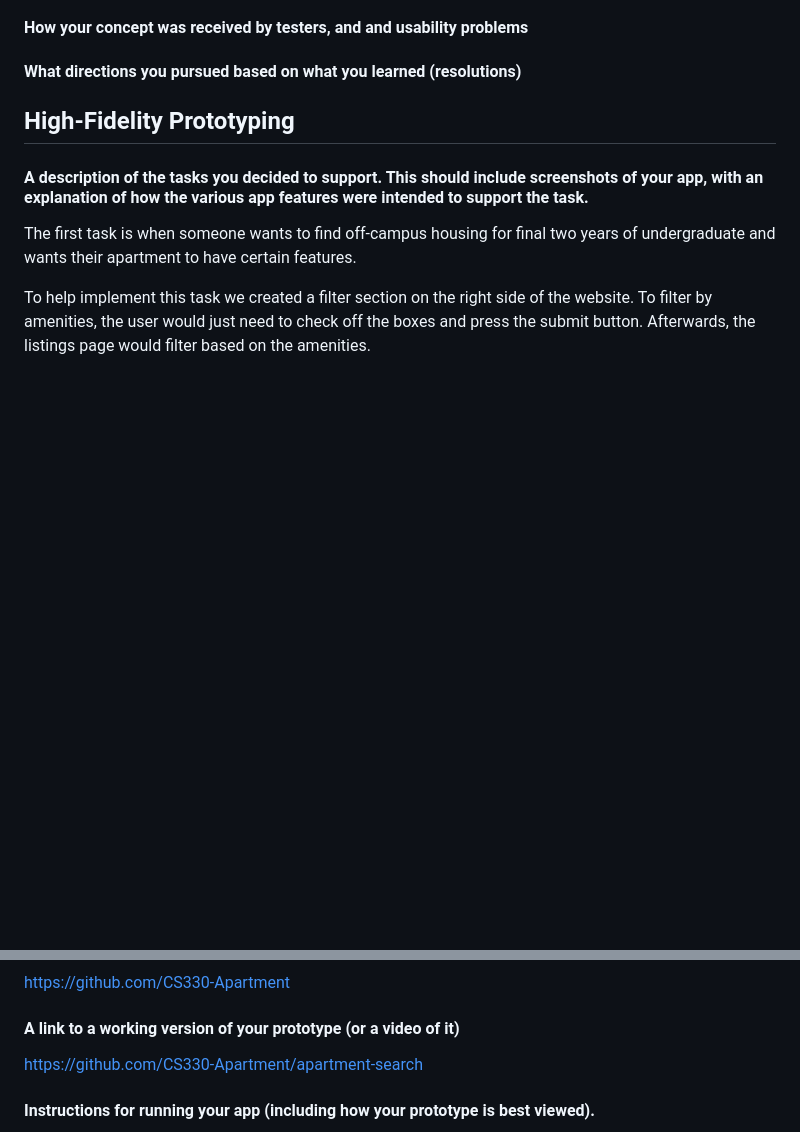
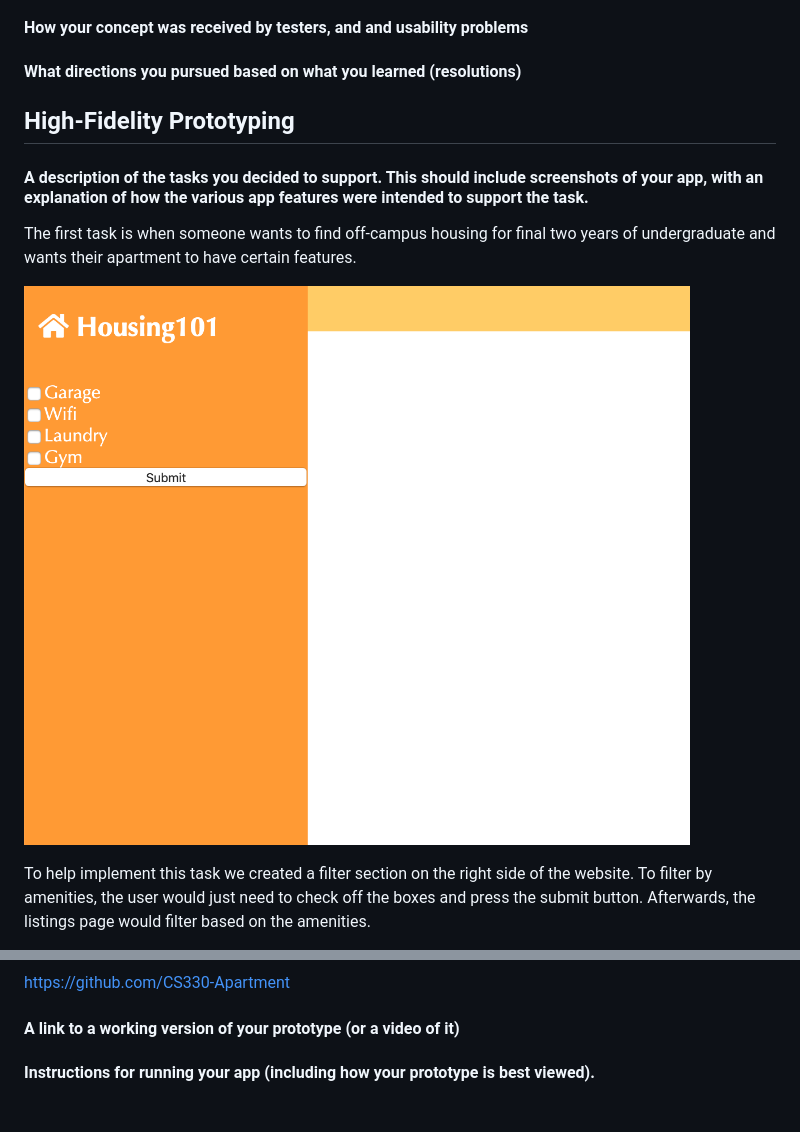
Before and after one commit to CS330-Apartment/apartment-search, a Markdown page: README.md, 2 parts joined by grey strips. Rendered like a GitHub page; pictures changed too: filter.png (added); blank space fills up the shorter version.

```diff
--- a/README.md
+++ b/README.md
@@ -19,6 +19,7 @@ We found several key takeaways throughout our interview process. Currently, stud
 #### A description of the tasks you decided to support. This should include screenshots of your app, with an explanation of how the various app features were intended to support the task.
 The first task is when someone wants to find off-campus housing for final two years of undergraduate and wants their apartment to have certain features.
 
+![filter](filter.png)
 
 To help implement this task we created a filter section on the right side of the website. To filter by amenities, the user would just need to check off the boxes and press the submit button. Afterwards, the listings page would filter based on the amenities.
 
@@ -41,7 +43,7 @@ If we had more time we would finish the additional filter for the universities.
 #### A link to your team’s repository
 https://github.com/CS330-Apartment
 #### A link to a working version of your prototype (or a video of it)
-https://github.com/CS330-Apartment/apartment-search
+
 
 
 #### Instructions for running your app (including how your prototype is best viewed).
```
Also changed, not shown: other parts of README.md (+2 -1 lines), 2 other files.
